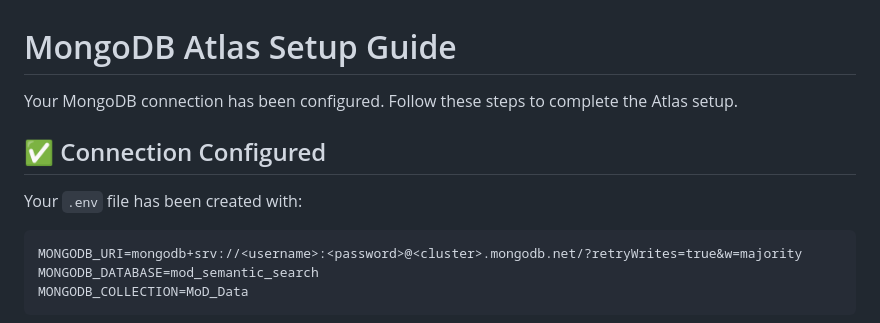
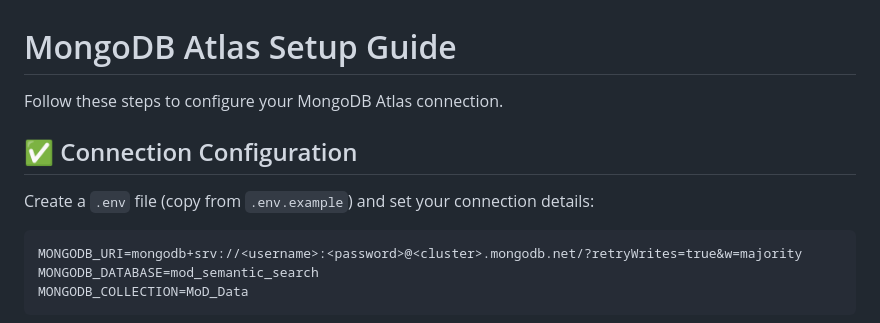
Before and after one commit to kevinfhiggins/MultiModal_Semantic, a Markdown page: ATLAS_SETUP.md, the part around the change. GitHub-like rendering.

Commit message:
Anonymise personal paths and remove committed MongoDB credential from docs
Co-Authored-By: MongoDB SAs

````diff
--- a/ATLAS_SETUP.md
+++ b/ATLAS_SETUP.md
@@ -1,10 +1,10 @@
 # MongoDB Atlas Setup Guide
 
-Your MongoDB connection has been configured. Follow these steps to complete the Atlas setup.
+Follow these steps to configure your MongoDB Atlas connection.
 
-## ✅ Connection Configured
+## ✅ Connection Configuration
 
-Your `.env` file has been created with:
+Create a `.env` file (copy from `.env.example`) and set your connection details:
 ```
 MONGODB_URI=mongodb+srv://<username>:<password>@<cluster>.mongodb.net/?retryWrites=true&w=majority
 MONGODB_DATABASE=mod_semantic_search
````
